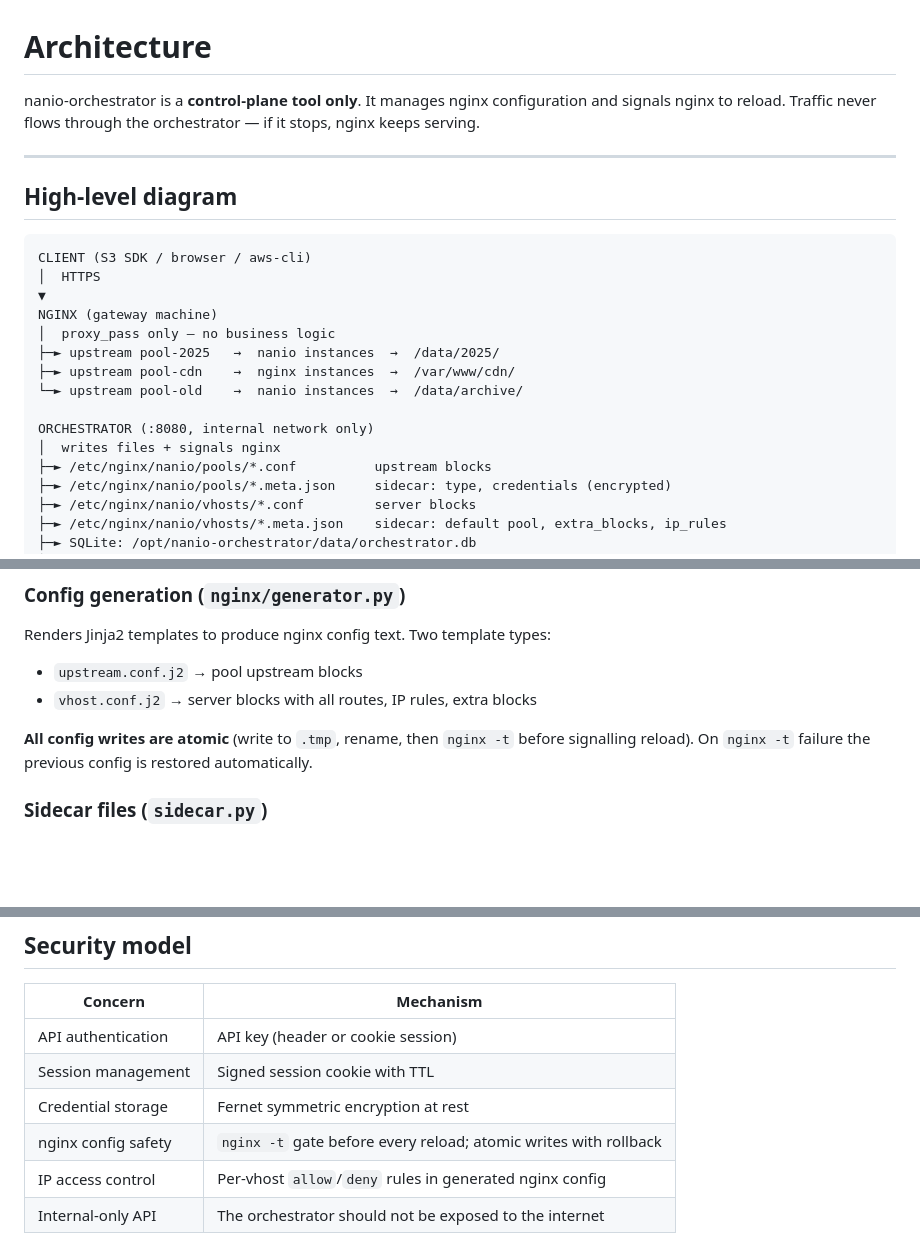
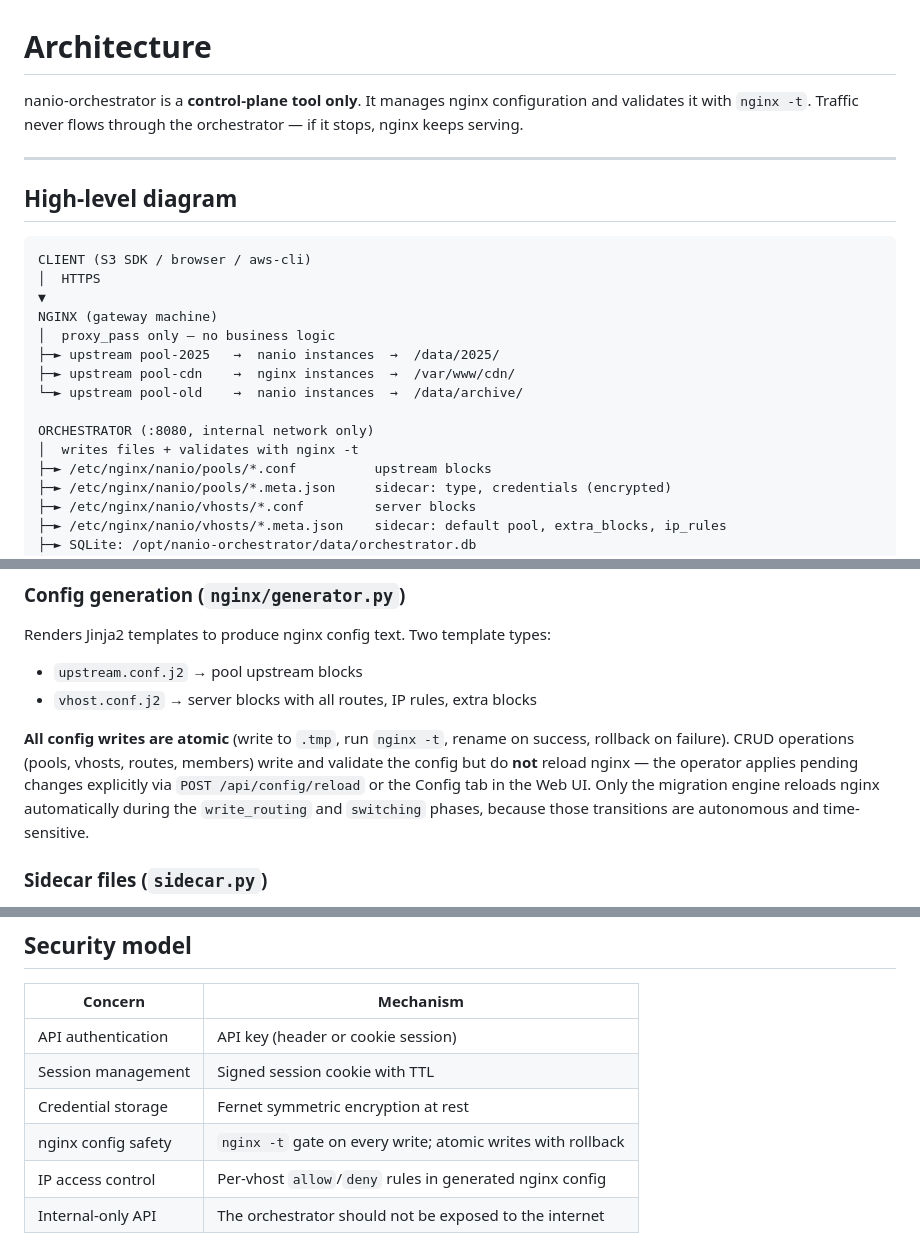
Before and after one commit to nunokisc/nanio-orchestrator, a Markdown page: docs/architecture.md, 3 parts joined by grey strips. GitHub-like rendering; blank space fills up the shorter version.

Commit message:
docs: fix architecture.md — remove stale nginx auto-reload references
- Intro and diagram no longer say 'signals nginx to reload'
- Write path description corrected: CRUD writes validate (nginx -t) but do
  not reload; only the migration engine reloads during write_routing/switching
- Security table: 'before every reload' → 'on every write'

```diff
--- a/docs/architecture.md
+++ b/docs/architecture.md
@@ -1,7 +1,7 @@
 # Architecture
 
-nanio-orchestrator is a **control-plane tool only**. It manages nginx configuration and signals
-nginx to reload. Traffic never flows through the orchestrator — if it stops, nginx keeps serving.
+nanio-orchestrator is a **control-plane tool only**. It manages nginx configuration and validates
+it with `nginx -t`. Traffic never flows through the orchestrator — if it stops, nginx keeps serving.
 
 ---
 
@@ -18,7 +18,7 @@ NGINX (gateway machine)
 └─► upstream pool-old    →  nanio instances  →  /data/archive/
 
 ORCHESTRATOR (:8080, internal network only)
-│  writes files + signals nginx
+│  writes files + validates with nginx -t
 ├─► /etc/nginx/nanio/pools/*.conf          upstream blocks
 ├─► /etc/nginx/nanio/pools/*.meta.json     sidecar: type, credentials (encrypted)
 ├─► /etc/nginx/nanio/vhosts/*.conf         server blocks
@@ -46,8 +46,11 @@ Renders Jinja2 templates to produce nginx config text. Two template types:
 - `upstream.conf.j2` → pool upstream blocks
 - `vhost.conf.j2` → server blocks with all routes, IP rules, extra blocks
 
-**All config writes are atomic** (write to `.tmp`, rename, then `nginx -t` before signalling reload).
-On `nginx -t` failure the previous config is restored automatically.
+**All config writes are atomic** (write to `.tmp`, run `nginx -t`, rename on success, rollback on
+failure). CRUD operations (pools, vhosts, routes, members) write and validate the config but do
+**not** reload nginx — the operator applies pending changes explicitly via `POST /api/config/reload`
+or the Config tab in the Web UI. Only the migration engine reloads nginx automatically during the
+`write_routing` and `switching` phases, because those transitions are autonomous and time-sensitive.
 
 ### Sidecar files (`sidecar.py`)
 
@@ -139,7 +142,7 @@ Custom async S3 HTTP client using stdlib only (no boto3/aiobotocore). Implements
 | API authentication | API key (header or cookie session) |
 | Session management | Signed session cookie with TTL |
 | Credential storage | Fernet symmetric encryption at rest |
-| nginx config safety | `nginx -t` gate before every reload; atomic writes with rollback |
+| nginx config safety | `nginx -t` gate on every write; atomic writes with rollback |
 | IP access control | Per-vhost `allow`/`deny` rules in generated nginx config |
 | Internal-only API | The orchestrator should not be exposed to the internet |
 
```
